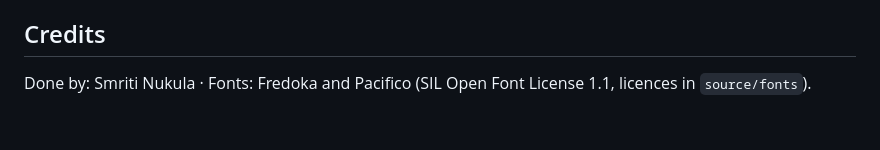
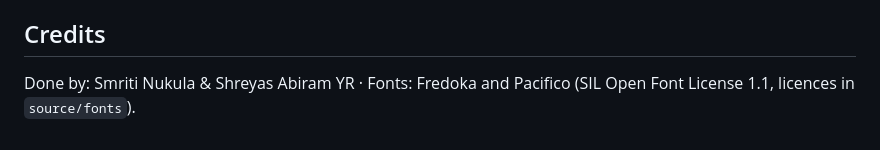
Before and after one commit to smritinukula16/food-menu-information-ar, a Markdown page: MenuCard/README.md, the part around the change. GitHub-like rendering.

```diff
--- a/MenuCard/README.md
+++ b/MenuCard/README.md
@@ -22,4 +22,4 @@ Edit `source/menu_card.html`, re-render it (e.g. Chrome headless screenshot at 1
 If you change prices or dishes on the card, update `Assets/ARMenu/Resources/ARMenu/menu_data.json` too.
 
 ## Credits
-Done by: Smriti Nukula · Fonts: Fredoka and Pacifico (SIL Open Font License 1.1, licences in `source/fonts`).
+Done by: Smriti Nukula & Shreyas Abiram YR · Fonts: Fredoka and Pacifico (SIL Open Font License 1.1, licences in `source/fonts`).
```
Also changed, not shown: README.md (+4 -4 lines), Assets/ARMenu/Marker/menu_card_2616.png, MenuCard/2616_Cafe_Menu_Card_A5_300dpi.png, docs/images/menu_card.jpg, 2 other files.
